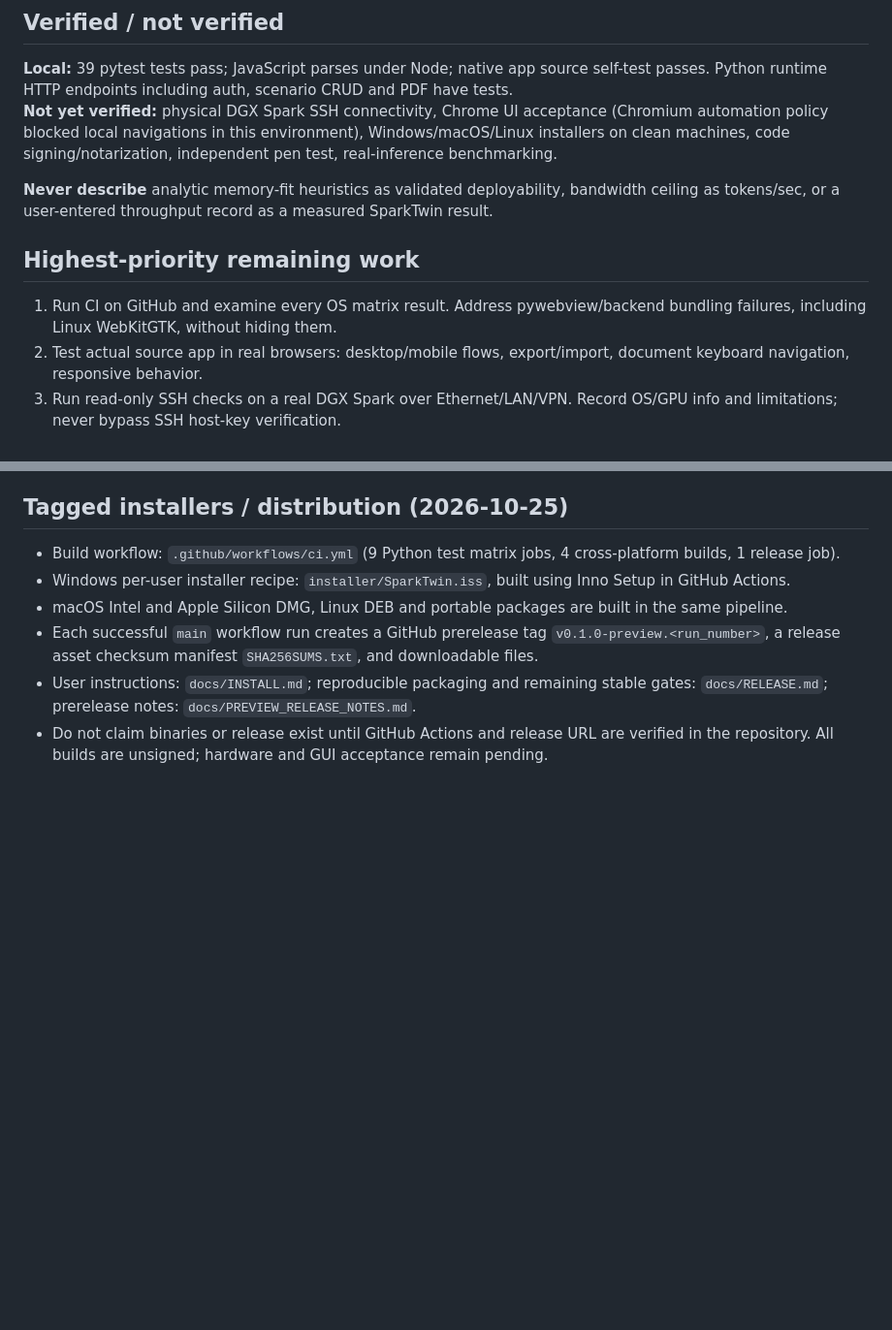
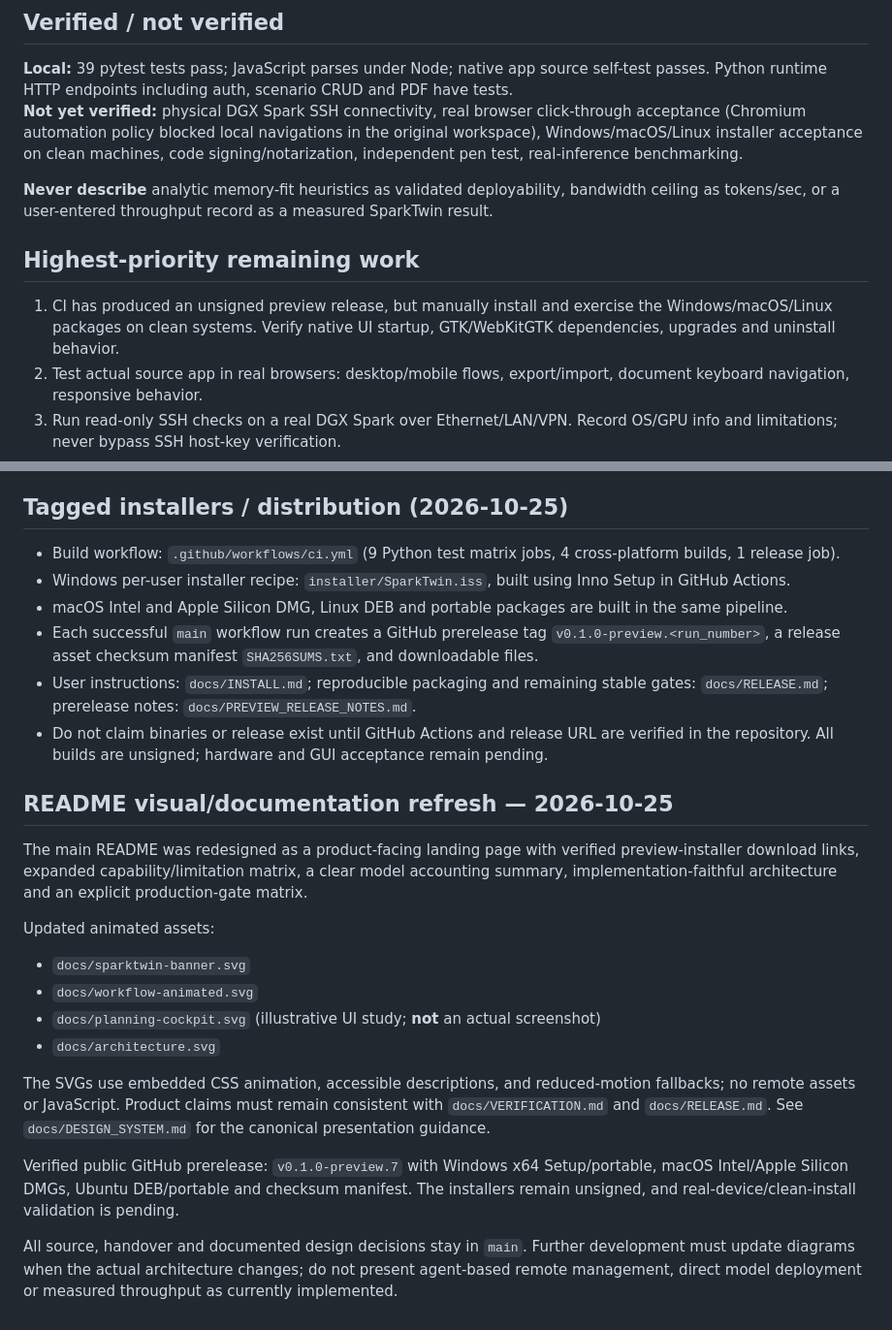
Before and after one commit to hossain0707/SparkTwin, a Markdown page: START_HERE.md, 2 parts joined by grey strips. Shown at 97% size. Rendered like a GitHub page; blank space fills up the shorter version.

Commit message:
docs: align design guidance, project handover and verification with updated showcase [skip ci]

```diff
--- a/START_HERE.md
+++ b/START_HERE.md
@@ -29,13 +29,13 @@
 ## Verified / not verified
 
 **Local:** 39 pytest tests pass; JavaScript parses under Node; native app source self-test passes. Python runtime HTTP endpoints including auth, scenario CRUD and PDF have tests.
-**Not yet verified:** physical DGX Spark SSH connectivity, Chrome UI acceptance (Chromium automation policy blocked local navigations in this environment), Windows/macOS/Linux installers on clean machines, code signing/notarization, independent pen test, real-inference benchmarking.
+**Not yet verified:** physical DGX Spark SSH connectivity, real browser click-through acceptance (Chromium automation policy blocked local navigations in the original workspace), Windows/macOS/Linux installer acceptance on clean machines, code signing/notarization, independent pen test, real-inference benchmarking.
 
 **Never describe** analytic memory-fit heuristics as validated deployability, bandwidth ceiling as tokens/sec, or a user-entered throughput record as a measured SparkTwin result.
 
 ## Highest-priority remaining work
 
-1. Run CI on GitHub and examine every OS matrix result. Address pywebview/backend bundling failures, including Linux WebKitGTK, without hiding them.
+1. CI has produced an unsigned preview release, but manually install and exercise the Windows/macOS/Linux packages on clean systems. Verify native UI startup, GTK/WebKitGTK dependencies, upgrades and uninstall behavior.
 2. Test actual source app in real browsers: desktop/mobile flows, export/import, document keyboard navigation, responsive behavior.
 3. Run read-only SSH checks on a real DGX Spark over Ethernet/LAN/VPN. Record OS/GPU info and limitations; never bypass SSH host-key verification.
 4. Gather a real benchmark matrix for exact model revisions, context, concurrency, runtime and quantization; validate calibration error and tighten the applicability rule.
@@ -64,3 +64,20 @@
 - Each successful `main` workflow run creates a GitHub prerelease tag `v0.1.0-preview.<run_number>`, a release asset checksum manifest `SHA256SUMS.txt`, and downloadable files.
 - User instructions: `docs/INSTALL.md`; reproducible packaging and remaining stable gates: `docs/RELEASE.md`; prerelease notes: `docs/PREVIEW_RELEASE_NOTES.md`.
 - Do not claim binaries or release exist until GitHub Actions and release URL are verified in the repository. All builds are unsigned; hardware and GUI acceptance remain pending.
+
+
+## README visual/documentation refresh — 2026-10-25
+
+The main README was redesigned as a product-facing landing page with verified preview-installer download links, expanded capability/limitation matrix, a clear model accounting summary, implementation-faithful architecture and an explicit production-gate matrix.
+
+Updated animated assets:
+- `docs/sparktwin-banner.svg`
+- `docs/workflow-animated.svg`
+- `docs/planning-cockpit.svg` (illustrative UI study; **not** an actual screenshot)
+- `docs/architecture.svg`
+
+The SVGs use embedded CSS animation, accessible descriptions, and reduced-motion fallbacks; no remote assets or JavaScript. Product claims must remain consistent with `docs/VERIFICATION.md` and `docs/RELEASE.md`. See `docs/DESIGN_SYSTEM.md` for the canonical presentation guidance.
+
+Verified public GitHub prerelease: `v0.1.0-preview.7` with Windows x64 Setup/portable, macOS Intel/Apple Silicon DMGs, Ubuntu DEB/portable and checksum manifest. The installers remain unsigned, and real-device/clean-install validation is pending.
+
+All source, handover and documented design decisions stay in `main`. Further development must update diagrams when the actual architecture changes; do not present agent-based remote management, direct model deployment or measured throughput as currently implemented.
```
